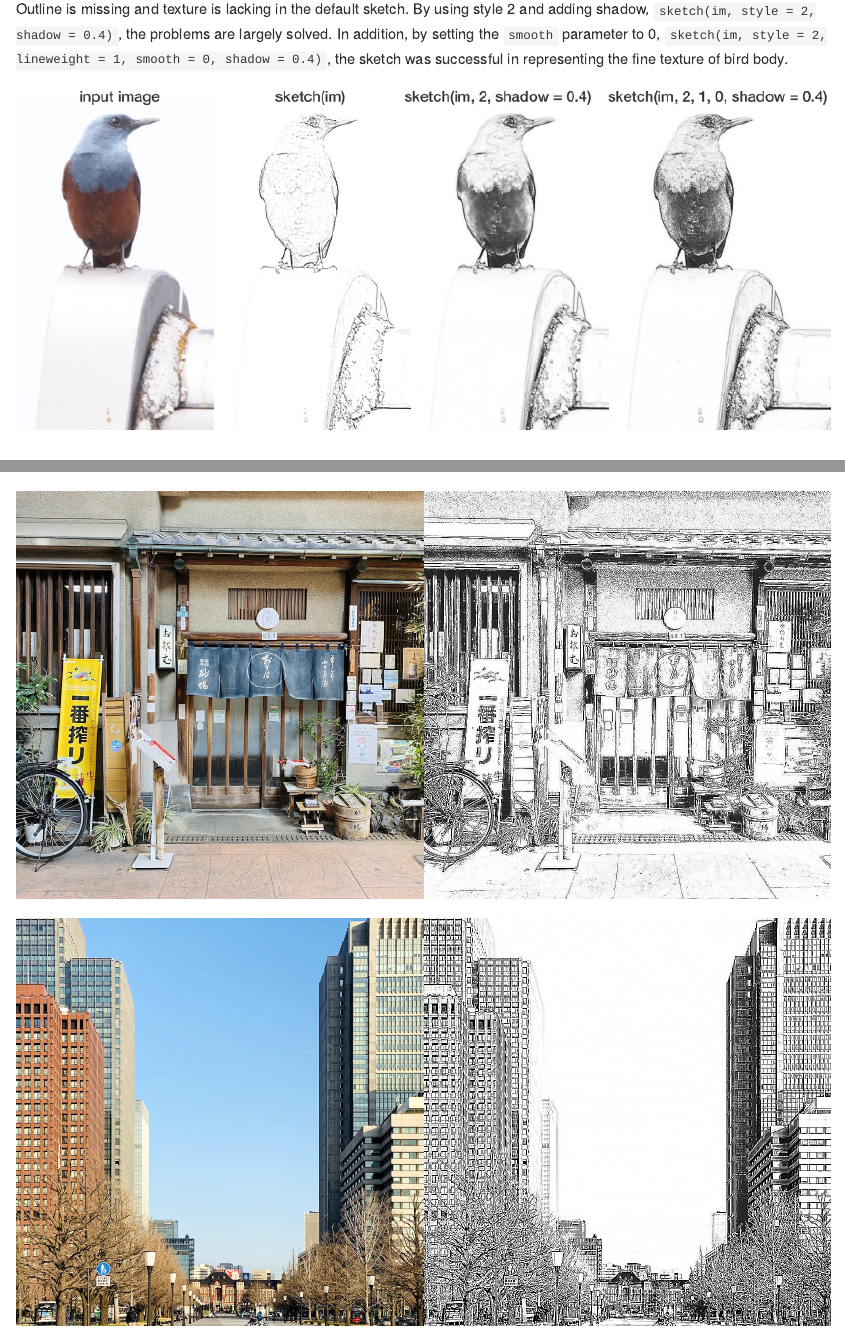
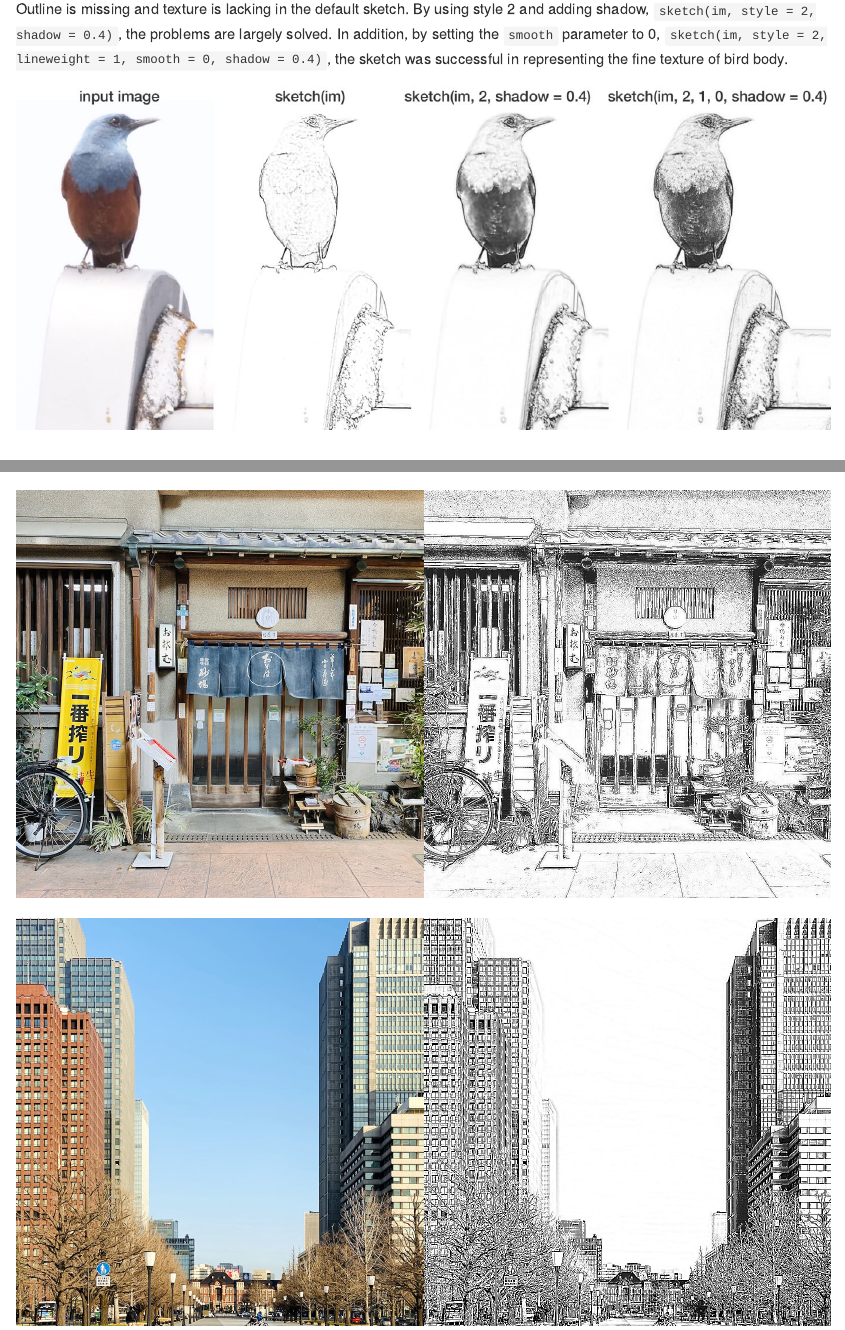
Before and after one commit to tsuda16k/sketcher, an R Markdown document (README.Rmd): the page in a window 1100 px wide, from 8650 px down, and a second part further down, joined at a grey line. The pictures show the output file README.md that the author committed with the source, drawn offline in the style of GitHub.

Commit message:
Replace bird image

````diff
--- a/README.Rmd
+++ b/README.Rmd
@@ -209,7 +209,7 @@ For some images, good results may be obtained with the default parameters of the
 
 Outline is missing and texture is lacking in the default sketch. By using style 2 and adding shadow, ```sketch(im, style = 2, shadow = 0.4)```, the problems are largely solved. In addition, by setting the ```smooth``` parameter to 0, ```sketch(im, style = 2, lineweight = 1, smooth = 0, shadow = 0.4)```, the sketch was successful in representing the fine texture of bird body.
 
-<p><a href="https://raw.githubusercontent.com/tsuda16k/sketcher/master/notes/bird_1800.jpg"><img src="notes/bird_900.jpg" width="100%"></a></p>
+<p><a href="https://raw.githubusercontent.com/tsuda16k/sketcher/master/notes/bird_1800.jpg"><img src="notes/bird_1400.jpg" width="100%"></a></p>
 
 ### Case 2
 
````
Also changed, not shown: README.md, notes/bird_1400.jpg (added), notes/bird_900.jpg (deleted).
